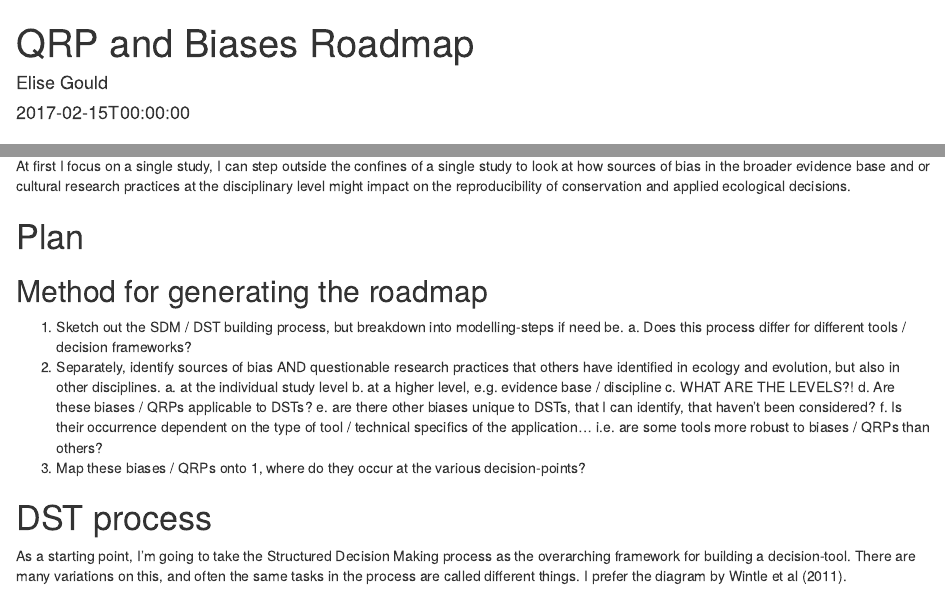
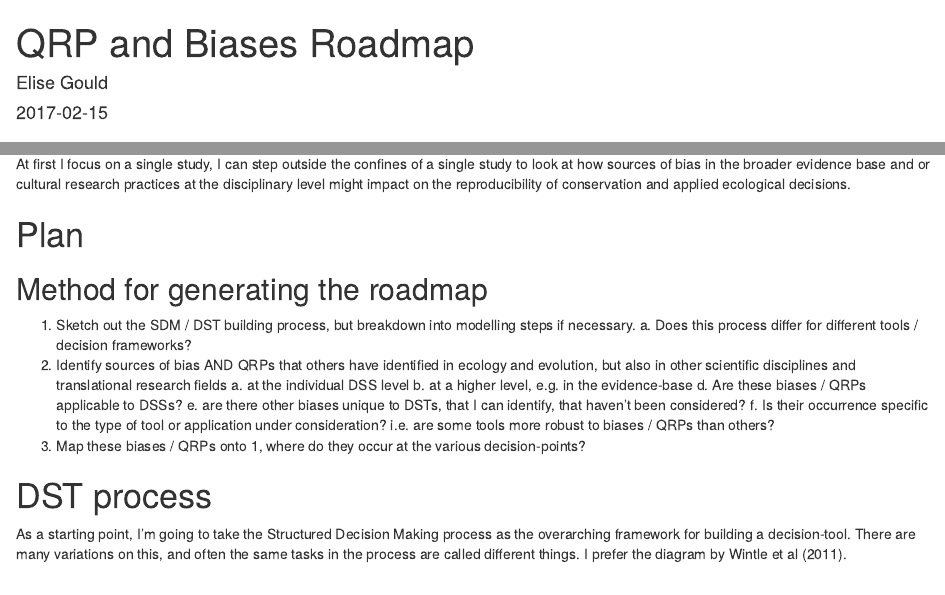
Before and after one commit to egouldo/notebook_elise_gould, an R Markdown document (content/project/DSTs_reproducibility_roadmap.Rmd): the page in a window 1100 px wide, from its top, and a second part further down, joined at a grey line. Rendered offline with R 4.5, knitr and Pandoc, with nearby package versions.

Commit message:
edit QRP biases and roadmap

```diff
--- a/content/project/DSTs_reproducibility_roadmap.Rmd
+++ b/content/project/DSTs_reproducibility_roadmap.Rmd
@@ -1,7 +1 @@
 ---
-title: "QRP and Biases Roadmap"
-author: "Elise Gould"
-date: "2017-02-15T00:00:00"
-output: html_document
-bibliography: ../../static/files/citations/posts_read.bib
-slug: qrp_roadmap
@@ -10,6 +7,9 @@ categories:
   - systematic review
 tags:
   - project
+output: html_document
+bibliography: ../../static/files/citations/posts_read.bib
+slug: qrp_roadmap
 ---
 
 # Goal
@@ -22,15 +22,14 @@ At first I focus on a single study, I can step outside the confines of a single
 
 ## Method for generating the roadmap
 
-1. Sketch out the SDM / DST building process, but breakdown into modelling-steps if need be.
+1. Sketch out the SDM / DST building process, but breakdown into modelling steps if necessary.
         a. Does this process differ for different tools / decision frameworks?
-2. Separately, identify sources of bias AND questionable research practices that others have identified in ecology and evolution, but also in other disciplines.
-        a. at the individual study level
-        b. at a higher level, e.g. evidence base / discipline
-        c. WHAT ARE THE LEVELS?!
-        d. Are these biases / QRPs applicable to DSTs?
+2. Identify sources of bias AND QRPs that others have identified in ecology and evolution, but also in other scientific disciplines and translational research fields
+        a. at the individual DSS level
+        b. at a higher level, e.g. in the evidence-base
+        d. Are these biases / QRPs applicable to DSSs?
         e. are there other biases unique to DSTs, that I can identify, that haven't been considered?
-        f. Is their occurrence dependent on the type of tool / technical specifics of the application... i.e. are some tools more robust to biases / QRPs than others?
+        f. Is their occurrence specific to the type of tool or application under consideration? i.e. are some tools more robust to biases / QRPs than others?
 3. Map these biases / QRPs onto 1, where do they occur at the various decision-points?
 
 # DST process
```
Also changed, not shown: content/project/DSTs_reproducibility_roadmap.Rmd (5 more changed lines).
